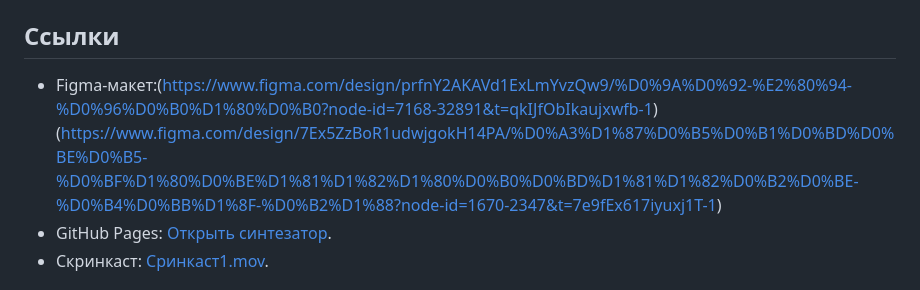
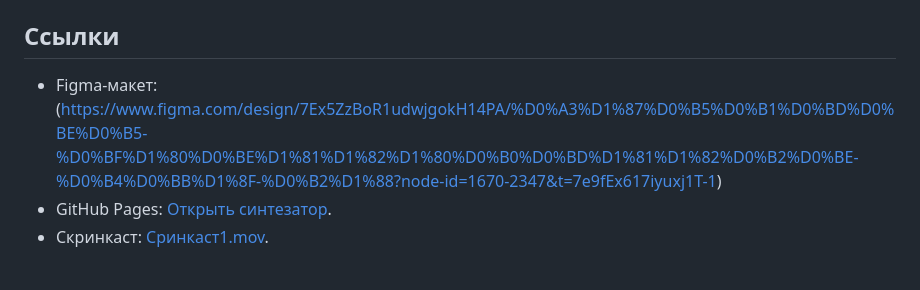
Before and after one commit to sprinckristina-design/pink-pulse-synth, a Markdown page: README.md, the part around the change. Rendered like a GitHub page.

```diff
--- a/README.md
+++ b/README.md
@@ -4,7 +4,7 @@
 
 ## Ссылки
 
-- Figma-макет:(https://www.figma.com/design/prfnY2AKAVd1ExLmYvzQw9/%D0%9A%D0%92-%E2%80%94-%D0%96%D0%B0%D1%80%D0%B0?node-id=7168-32891&t=qkIJfObIkaujxwfb-1)(https://www.figma.com/design/7Ex5ZzBoR1udwjgokH14PA/%D0%A3%D1%87%D0%B5%D0%B1%D0%BD%D0%BE%D0%B5-%D0%BF%D1%80%D0%BE%D1%81%D1%82%D1%80%D0%B0%D0%BD%D1%81%D1%82%D0%B2%D0%BE-%D0%B4%D0%BB%D1%8F-%D0%B2%D1%88?node-id=1670-2347&t=7e9fEx617iyuxj1T-1)
+- Figma-макет:(https://www.figma.com/design/7Ex5ZzBoR1udwjgokH14PA/%D0%A3%D1%87%D0%B5%D0%B1%D0%BD%D0%BE%D0%B5-%D0%BF%D1%80%D0%BE%D1%81%D1%82%D1%80%D0%B0%D0%BD%D1%81%D1%82%D0%B2%D0%BE-%D0%B4%D0%BB%D1%8F-%D0%B2%D1%88?node-id=1670-2347&t=7e9fEx617iyuxj1T-1)
 - GitHub Pages: [Открыть синтезатор](https://sprinckristina-design.github.io/pink-pulse-synth/).
 - Скринкаст: [Сринкаст1.mov](%D0%A1%D1%80%D0%B8%D0%BD%D0%BA%D0%B0%D1%81%D1%821.mov).
 
```
